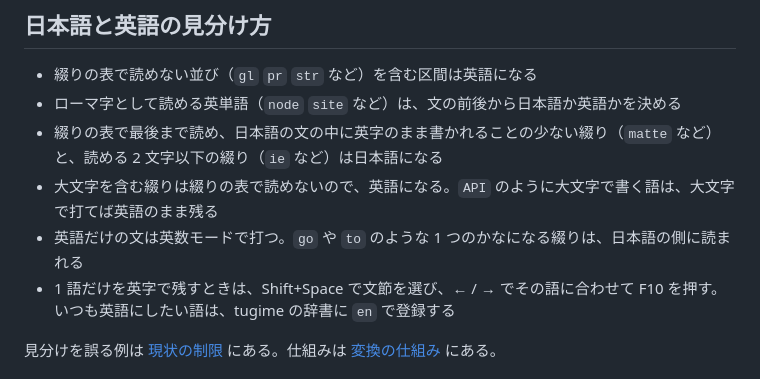
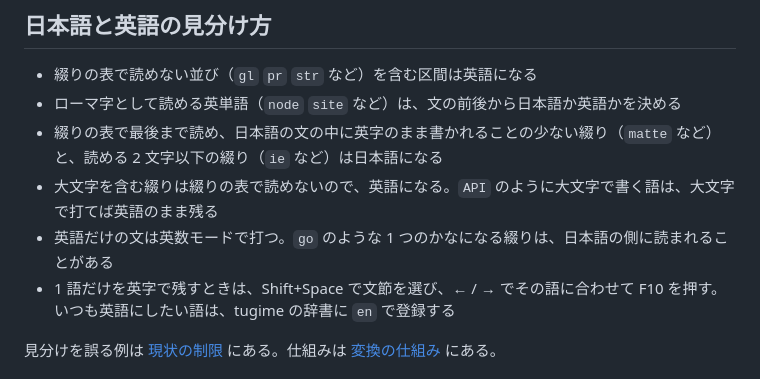
Before and after one commit to miyaoka/tugime, a Markdown page: docs/usage.md, the part around the change. GitHub-like rendering.

```diff
--- a/docs/usage.md
+++ b/docs/usage.md
@@ -31,7 +31,7 @@
 - ローマ字として読める英単語（`node` `site` など）は、文の前後から日本語か英語かを決める
 - 綴りの表で最後まで読め、日本語の文の中に英字のまま書かれることの少ない綴り（`matte` など）と、読める 2 文字以下の綴り（`ie` など）は日本語になる
 - 大文字を含む綴りは綴りの表で読めないので、英語になる。`API` のように大文字で書く語は、大文字で打てば英語のまま残る
-- 英語だけの文は英数モードで打つ。`go` や `to` のような 1 つのかなになる綴りは、日本語の側に読まれる
+- 英語だけの文は英数モードで打つ。`go` のような 1 つのかなになる綴りは、日本語の側に読まれることがある
 - 1 語だけを英字で残すときは、Shift+Space で文節を選び、← / → でその語に合わせて F10 を押す。いつも英語にしたい語は、tugime の辞書に `en` で登録する
 
 見分けを誤る例は [現状の制限](limitations.md) にある。仕組みは [変換の仕組み](how-it-works.md) にある。
```
Also changed, not shown: docs/how-it-works.md (+1 -1 lines), docs/limitations.md (+1 -1 lines).
